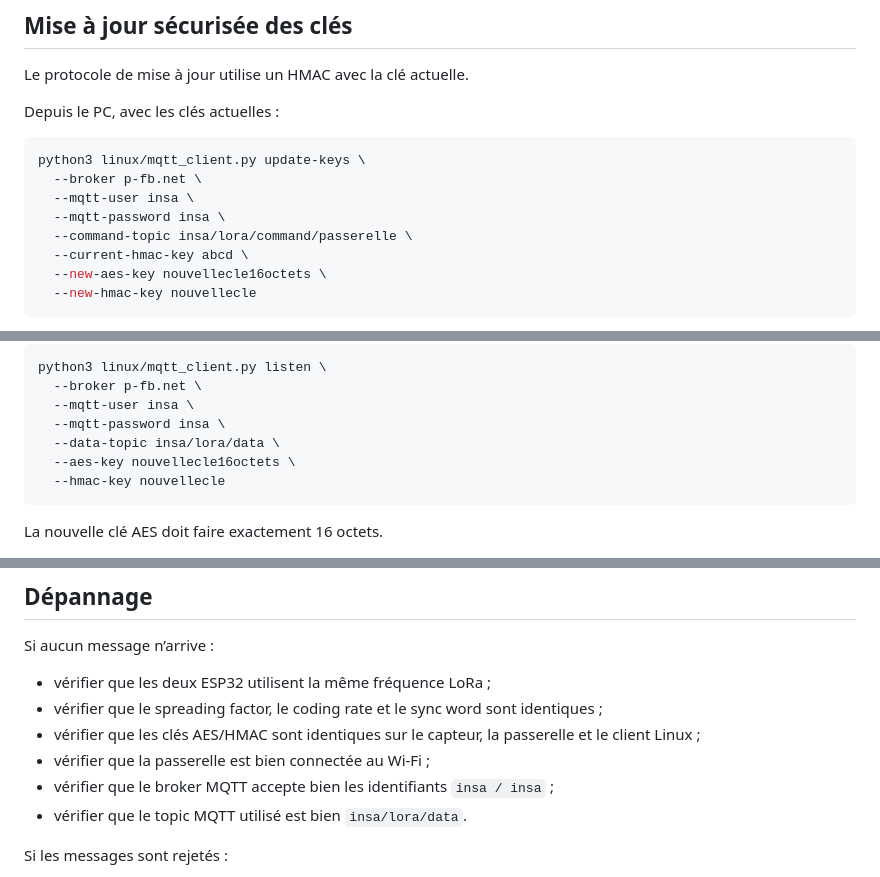
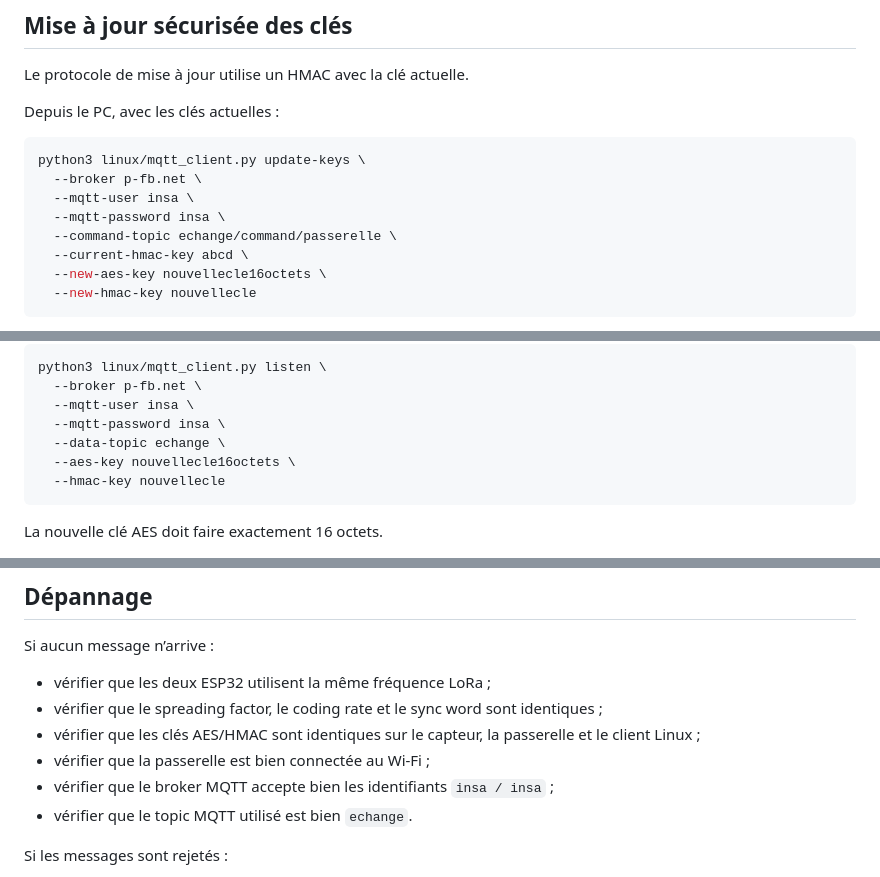
Before and after one commit to Boubasidy/RESEAUX_SANS_FIL, a Markdown page: README.md, 3 parts joined by grey strips. Drawn GitHub-style.

````diff
--- a/README.md
+++ b/README.md
@@ -175,7 +212,7 @@ python3 linux/mqtt_client.py update-keys \
   --broker p-fb.net \
   --mqtt-user insa \
   --mqtt-password insa \
-  --command-topic insa/lora/command/passerelle \
+  --command-topic echange/command/passerelle \
   --current-hmac-key abcd \
   --new-aes-key nouvellecle16octets \
   --new-hmac-key nouvellecle
@@ -195,7 +232,7 @@ python3 linux/mqtt_client.py listen \
   --broker p-fb.net \
   --mqtt-user insa \
   --mqtt-password insa \
-  --data-topic insa/lora/data \
+  --data-topic echange \
   --aes-key nouvellecle16octets \
   --hmac-key nouvellecle
 ```
@@ -211,7 +248,7 @@ Si aucun message n’arrive :
 - vérifier que les clés AES/HMAC sont identiques sur le capteur, la passerelle et le client Linux ;
 - vérifier que la passerelle est bien connectée au Wi-Fi ;
 - vérifier que le broker MQTT accepte bien les identifiants `insa / insa` ;
-- vérifier que le topic MQTT utilisé est bien `insa/lora/data`.
+- vérifier que le topic MQTT utilisé est bien `echange`.
 
 Si les messages sont rejetés :
 
````
Also changed, not shown: other parts of README.md (+42 -5 lines).
